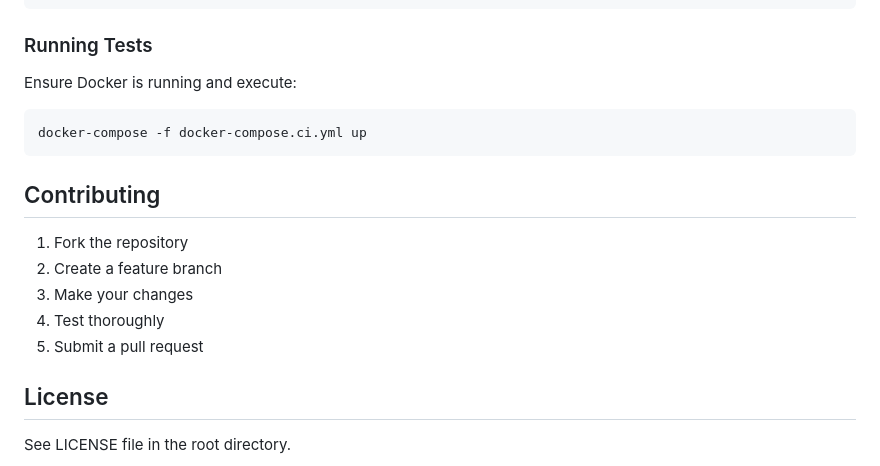
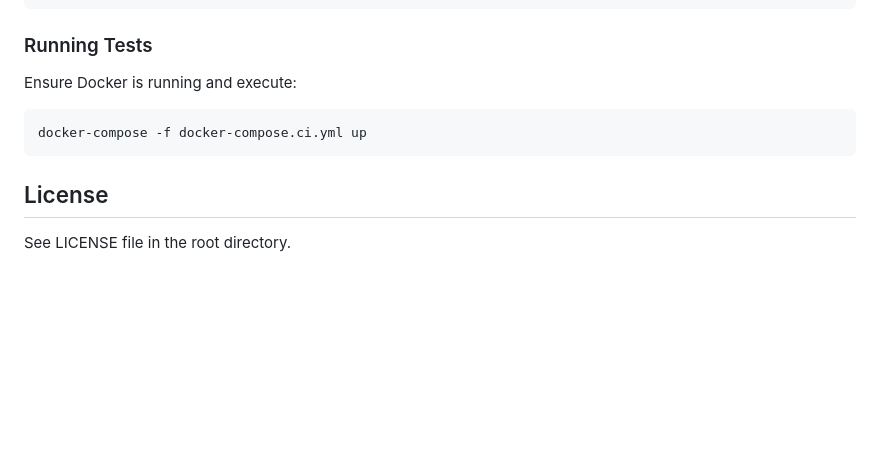
Before and after one commit to R5-App/server, a Markdown page: README.md, the part around the change. GitHub-like rendering; blank space fills up the shorter version.

Commit message:
Remove contributing guidelines section from README.md

````diff
--- a/README.md
+++ b/README.md
@@ -442,14 +442,6 @@ Ensure Docker is running and execute:
 docker-compose -f docker-compose.ci.yml up
 ```
 
-## Contributing
-
-1. Fork the repository
-2. Create a feature branch
-3. Make your changes
-4. Test thoroughly
-5. Submit a pull request
-
 ## License
 
 See LICENSE file in the root directory.
````
